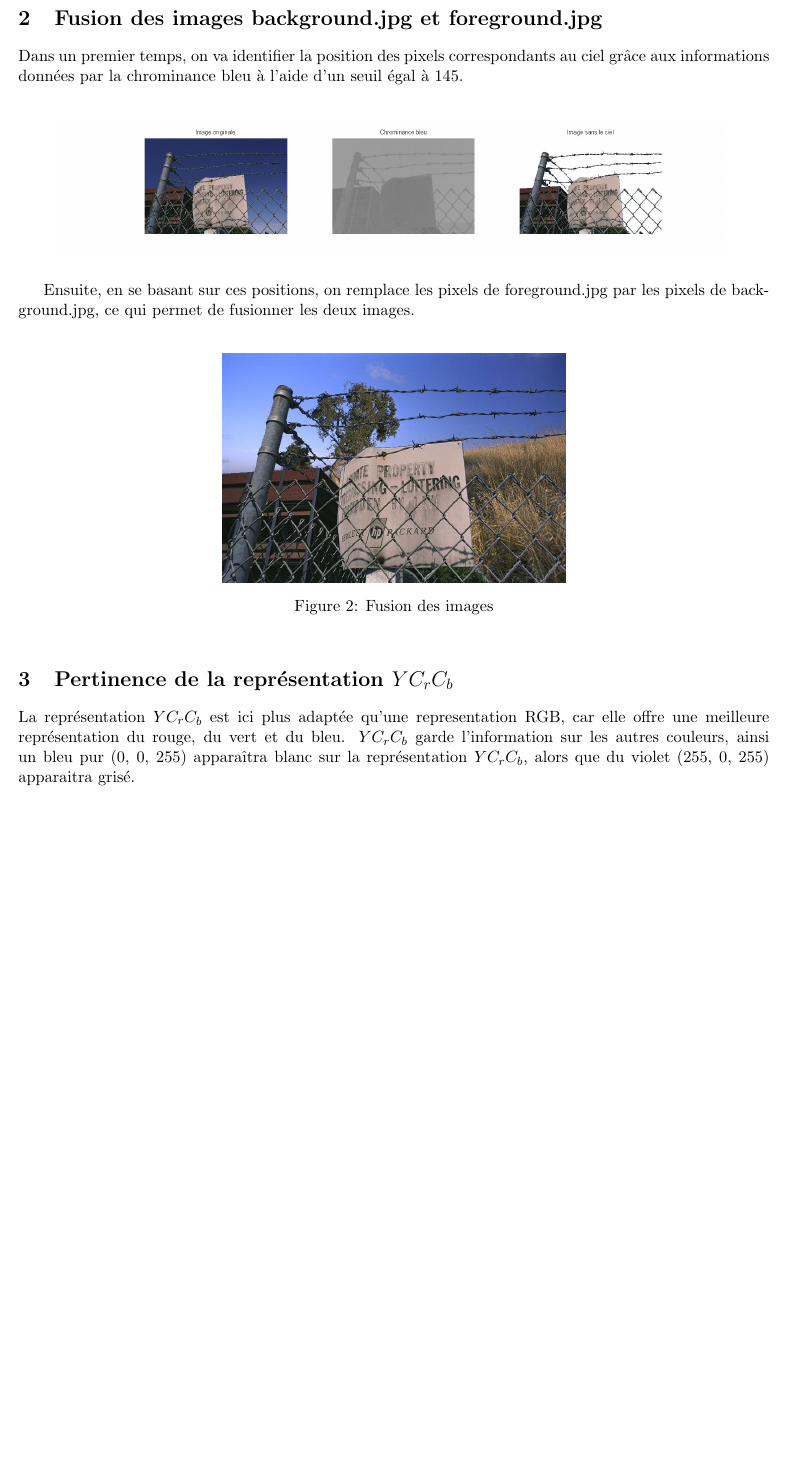
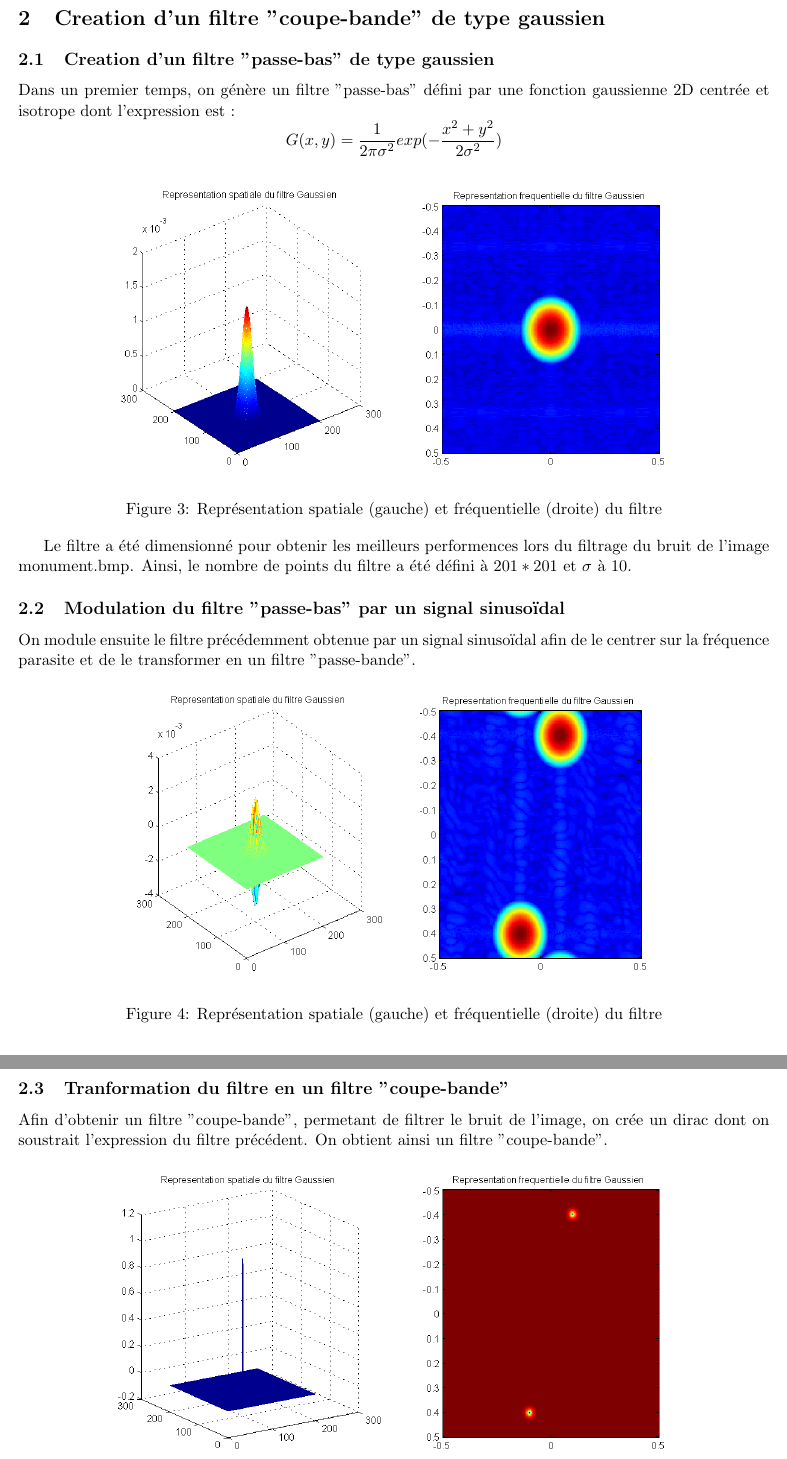
Before and after one commit to Gatux/Traitement-images, a LaTeX document (MiniProjet/cr/p2/cr.tex): part of page 3 of 3 before the commit and two parts of pages 3 and 4 of 5 after it, the two joined at a grey line, cut at the place of the change, the shorter picture padded with empty space. Compiled offline with pdfLaTeX.

Commit message:
Rapport TP partie 2

```diff
--- a/MiniProjet/cr/p2/cr.tex
+++ b/MiniProjet/cr/p2/cr.tex
@@ -63,8 +47,4 @@ Gabriel VERMEULEN - \texttt{gabriel@vermeulen.email} \\\\{ENSEIRB-MATMECA, Borde
-\section{Fusion des images background.jpg et foreground.jpg}
-
-	Dans un premier temps, on va identifier la position des pixels correspondants au ciel grâce aux informations données par la chrominance bleu à l'aide d'un seuil égal à 145.\\
+		On affiche l'image dans le domaine fréquentielle grâce à une FFT sur deux dimensions.
 
 		\begin{figure}[h]
 			\centering
-			\includegraphics[scale=0.25]{img/rapport_img2-1.jpg}
-			\label{Q412}
@@ -71,9 +54,34 @@ Gabriel VERMEULEN - \texttt{gabriel@vermeulen.email} \\\\{ENSEIRB-MATMECA, Borde
 		\end{figure}
 
-	Ensuite, en se basant sur ces positions, on remplace les pixels de foreground.jpg par les pixels de background.jpg, ce qui permet de fusionner les deux images.\\
+		On remarque que le bruit se présente sous la forme d'un dirac localisé aux coordonnées $x=0.0992$ et $y=-0.3996$. L'objectif est de le fitrer.
+
+\section{Creation d'un filtre "coupe-bande" de type gaussien}
+
+	\subsection{Creation d'un filtre "passe-bas" de type gaussien}
+
+	Dans un premier temps, on génère un filtre "passe-bas" défini par une fonction gaussienne 2D centrée et isotrope dont l'expression est :
+	\[ G(x,y) = \frac{1}{2\pi\sigma^2}exp({-\frac{x^2+y^2}{2\sigma^2}}) \]
 
 		\begin{figure}[h]
 			\centering
-			\includegraphics[scale=0.5]{img/rapport_img2-2.jpg}
-			\caption{Fusion des images}
-			\label{Q412}
+			\includegraphics[scale=0.65]{img/img3.png}
+			\caption{Représentation spatiale (gauche) et fréquentielle (droite) du filtre}
+			\label{img3}
+		\end{figure}
+
+	Le filtre a été dimensionné pour obtenir les meilleurs performences lors du filtrage du bruit de l'image monument.bmp. Ainsi, le nombre de points du filtre a été défini à $201*201$ et $\sigma$ à 10.
+
+	\subsection{Modulation du filtre "passe-bas" par un signal sinusoïdal}
+
+	On module ensuite le filtre précédemment obtenue par un signal sinusoïdal afin de le centrer sur la fréquence parasite et de le transformer en un filtre "passe-bande".
+
+		\begin{figure}[H]
+			\centering
+			\includegraphics[scale=0.65]{img/img4.png}
+			\caption{Représentation spatiale (gauche) et fréquentielle (droite) du filtre}
+			\label{img4}
+		\end{figure}
+
+\subsection{Tranformation du filtre en un filtre "coupe-bande"}
+
+	Afin d'obtenir un filtre "coupe-bande", permetant de filtrer le bruit de l'image, on crée un dirac dont on soustrait l'expression du filtre précédent. On obtient ainsi un filtre "coupe-bande".
@@ -79,0 +93,2 @@ Gabriel VERMEULEN - \texttt{gabriel@vermeulen.email} \\\\{ENSEIRB-MATMECA, Borde
+			\label{img5}
+		\end{figure}
@@ -80,6 +107,5 @@ Gabriel VERMEULEN - \texttt{gabriel@vermeulen.email} \\\\{ENSEIRB-MATMECA, Borde
 		\end{figure}
 
 
-\section{Pertinence de la représentation $YC_{r}C_{b}$}
+	\subsection{Représentation fréquentielle de l'image après filtrage}
 
-	La représentation $YC_{r}C_{b}$ est ici plus adaptée qu'une representation RGB, car elle offre une meilleure représentation du rouge, du vert et du bleu. $YC_{r}C_{b}$ garde l'information sur les autres couleurs, ainsi un bleu pur (0, 0, 255) apparaîtra blanc sur la représentation $YC_{r}C_{b}$, alors que du violet (255, 0, 255) apparaitra grisé.
@@ -87,2 +118,4 @@ Gabriel VERMEULEN - \texttt{gabriel@vermeulen.email} \\\\{ENSEIRB-MATMECA, Borde
+			\label{img6}
+		\end{figure}
 
 \end{document}
```
Also changed, not shown: MiniProjet/cr/p2/cr.bbl (added), MiniProjet/cr/p2/cr.pdf, MiniProjet/cr/p2/img/img2.png (added), MiniProjet/cr/p2/img/img3.png (added), MiniProjet/cr/p2/img/img4.png (added), MiniProjet/cr/p2/img/img5.png (added), MiniProjet/cr/p2/img/img6.png (added), MiniProjet/cr/p2/img/monument.png (added), MiniProjet/cr/p2/img/monument_filtre.png (added), MiniProjet/cr/p2/cr.tex (55 more changed lines), 7 other files.
